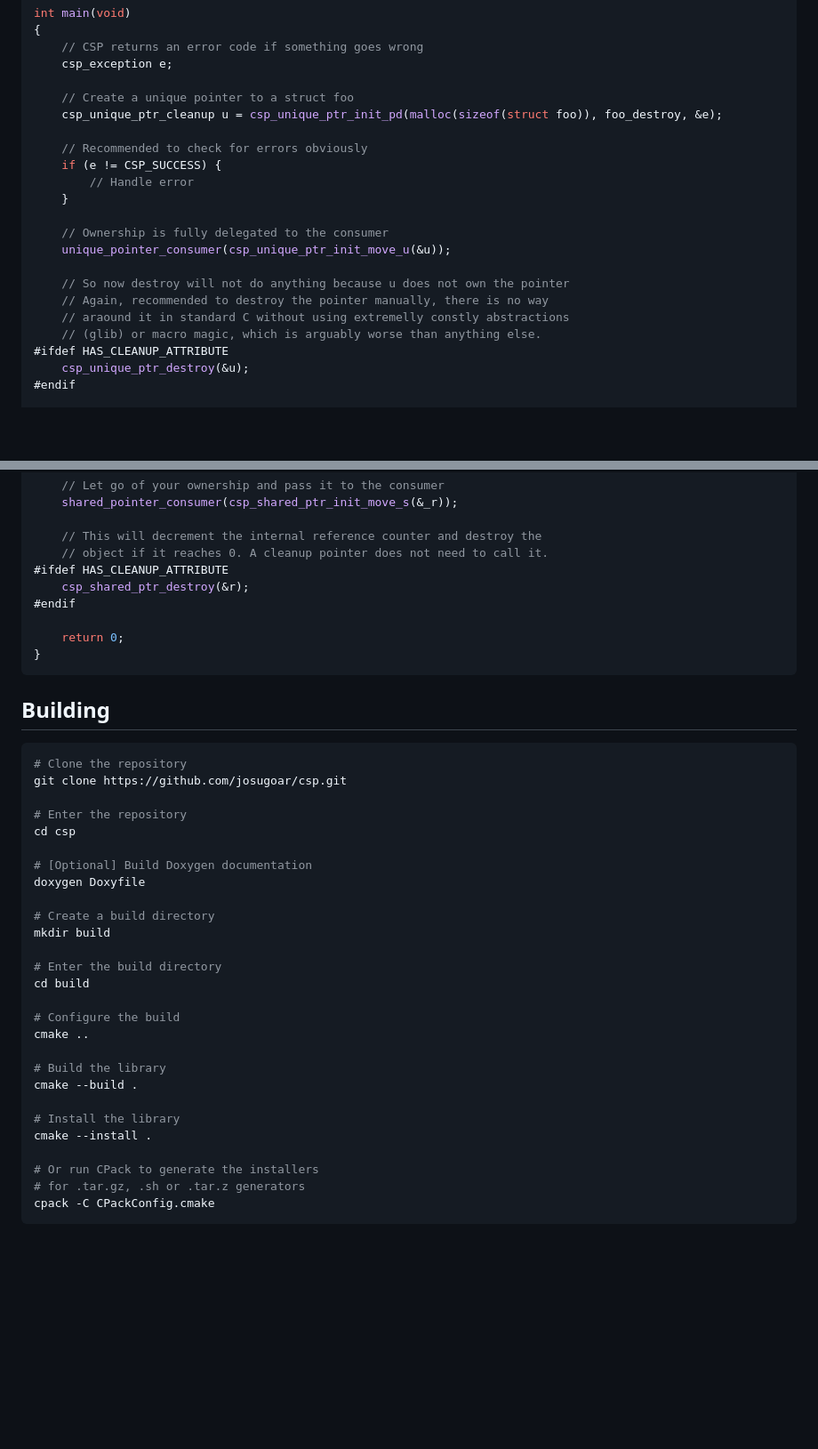
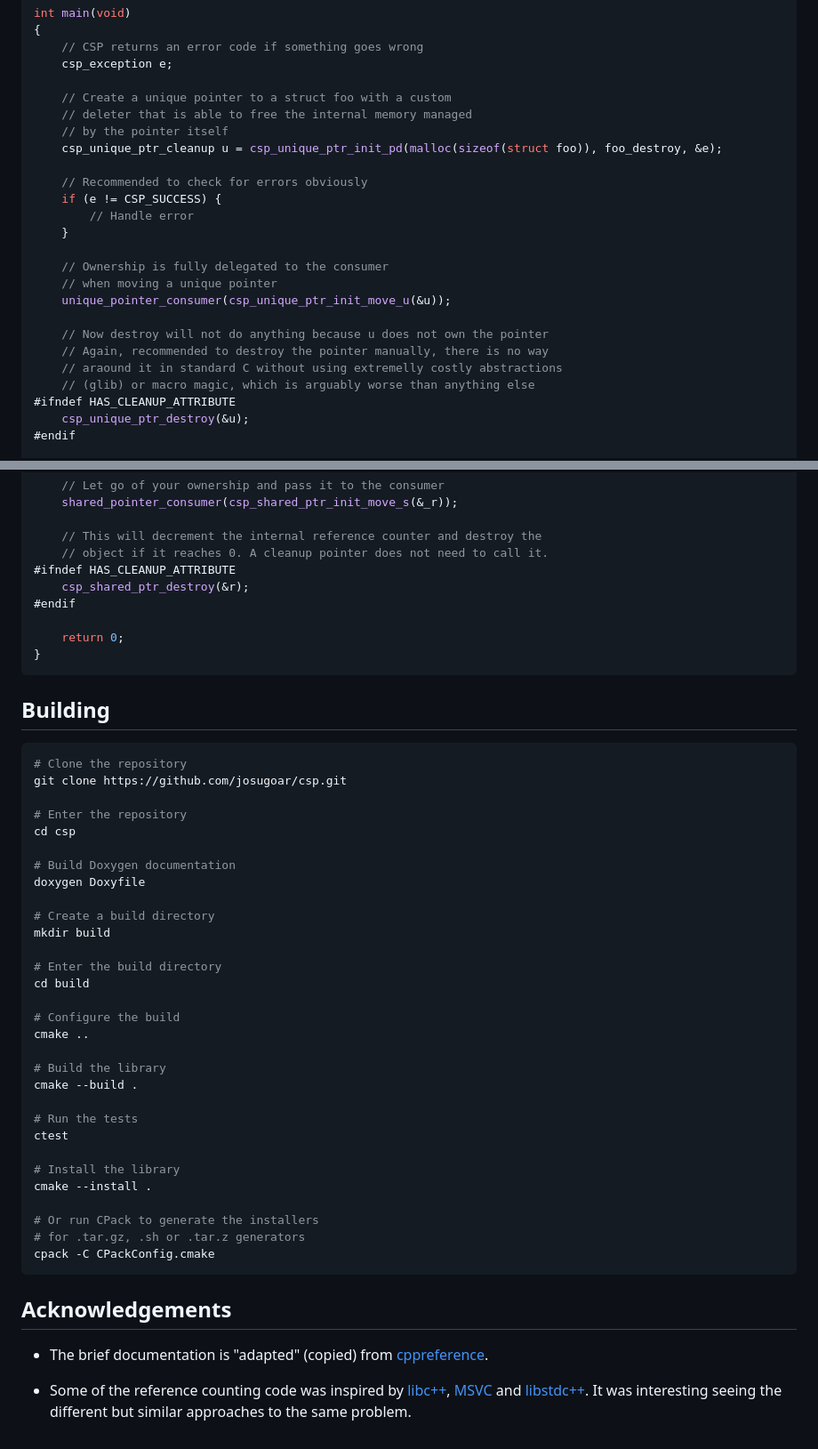
Before and after one commit to josugoar/csp, a Markdown page: README.md, 2 parts joined by grey strips. Shown at 89% size. GitHub-like rendering; blank space fills up the shorter version.

Commit message:
Add more documentation

````diff
--- a/README.md
+++ b/README.md
@@ -64,7 +76,9 @@ int main(void)
     // CSP returns an error code if something goes wrong
     csp_exception e;
 
-    // Create a unique pointer to a struct foo
+    // Create a unique pointer to a struct foo with a custom
+    // deleter that is able to free the internal memory managed
+    // by the pointer itself
     csp_unique_ptr_cleanup u = csp_unique_ptr_init_pd(malloc(sizeof(struct foo)), foo_destroy, &e);
 
     // Recommended to check for errors obviously
@@ -73,13 +87,14 @@ int main(void)
     }
 
     // Ownership is fully delegated to the consumer
+    // when moving a unique pointer
     unique_pointer_consumer(csp_unique_ptr_init_move_u(&u));
 
-    // So now destroy will not do anything because u does not own the pointer
+    // Now destroy will not do anything because u does not own the pointer
     // Again, recommended to destroy the pointer manually, there is no way
-    // araound it in standard C without using extremelly constly abstractions
-    // (glib) or macro magic, which is arguably worse than anything else.
-#ifdef HAS_CLEANUP_ATTRIBUTE
+    // araound it in standard C without using extremelly costly abstractions
+    // (glib) or macro magic, which is arguably worse than anything else
+#ifndef HAS_CLEANUP_ATTRIBUTE
     csp_unique_ptr_destroy(&u);
 #endif
 
@@ -112,7 +127,7 @@ int main(void)
 
     // This will decrement the internal reference counter and destroy the
     // object if it reaches 0. A cleanup pointer does not need to call it.
-#ifdef HAS_CLEANUP_ATTRIBUTE
+#ifndef HAS_CLEANUP_ATTRIBUTE
     csp_shared_ptr_destroy(&r);
 #endif
 
@@ -129,7 +144,7 @@ git clone https://github.com/josugoar/csp.git
 # Enter the repository
 cd csp
 
-# [Optional] Build Doxygen documentation
+# Build Doxygen documentation
 doxygen Doxyfile
 
 # Create a build directory
@@ -144,6 +159,9 @@ cmake ..
 # Build the library
 cmake --build .
 
+# Run the tests
+ctest
+
 # Install the library
 cmake --install .
 
@@ -151,3 +169,9 @@ cmake --install .
 # for .tar.gz, .sh or .tar.z generators
 cpack -C CPackConfig.cmake
 ```
+
+## Acknowledgements
+
+* The brief documentation is "adapted" (copied) from [cppreference](https://en.cppreference.com/w/).
+
+* Some of the reference counting code was inspired by [libc++](https://github.com/llvm/llvm-project/tree/main/libcxx), [MSVC](https://github.com/microsoft/STL) and [libstdc++](https://github.com/gcc-mirror/gcc/tree/master/libstdc%2B%2B-v3). It was interesting seeing the different but similar approaches to the same problem.
````
Also changed, not shown: other parts of README.md (+14 -2 lines).
